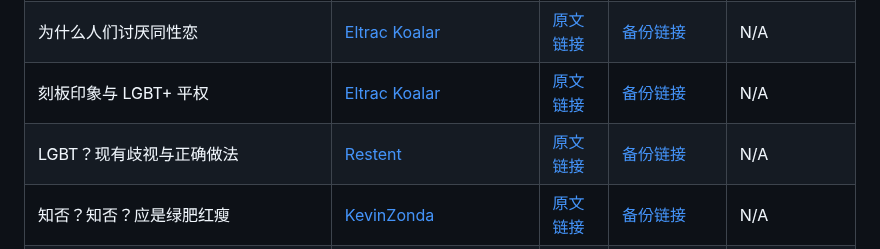
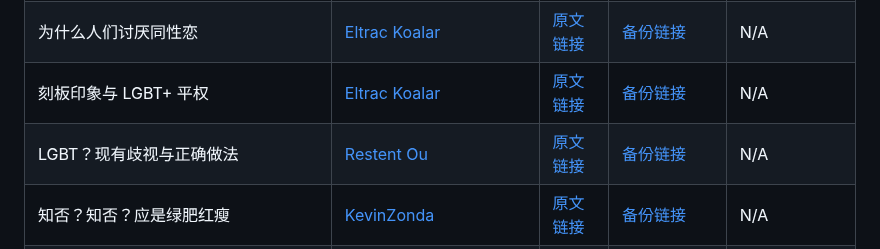
Before and after one commit to LGBT-CN/LGBTQIA-In-China, a Markdown page: README.md, the part around the change. GitHub-like rendering.

Commit message:
fix invaild hyperlink (#332)

```diff
--- a/README.md
+++ b/README.md
@@ -253,7 +253,7 @@
 |跨性别群体诸多权益应得到广泛关注|国务院妇女儿童工作委员会|[原文链接](http://www.nwccw.gov.cn/2018-08/14/content_218467.htm)|[备份链接](/post/跨性别群体诸多权益应得到广泛关注.md)|[归档1](https://archive.is/ypdtG)<br>[归档2](https://archive.is/I6nQm) |
 |为什么人们讨厌同性恋|[Eltrac Koalar](https://github.com/BigCoke233)|[原文链接](https://blog.guhub.cn/p/why-hate-homosexuality.html)|[备份链接](/post/why-hate-homosexuality.md)|N/A|
 |刻板印象与 LGBT+ 平权|[Eltrac Koalar](https://github.com/BigCoke233)|[原文链接](https://blog.guhub.cn/p/lgbt-pride.html)|[备份链接](/post/lgbt-pride-by-eltrac.md)|N/A|
-|LGBT？现有歧视与正确做法|[Restent](https://github.com/Restent)|[原文链接](/post/LGBT？现有歧视与正确做法.md)|[备份链接](/post/LGBT？现有歧视与正确做法.md)|N/A|
+|LGBT？现有歧视与正确做法|[Restent Ou](https://github.com/gxres042)|[原文链接](/post/LGBT？现有歧视与正确做法.md)|[备份链接](/post/LGBT？现有歧视与正确做法.md)|N/A|
 |知否？知否？应是绿肥红瘦|[KevinZonda](https://github.com/KevinZonda)|[原文链接](/post/知否？知否？应是绿肥红瘦.md)|[备份链接](/post/知否？知否？应是绿肥红瘦.md)|N/A|
 |同性恋不是病，真的没必要这么惶恐|雷叔说事（公众号）|[原文链接](https://mp.weixin.qq.com/s/bBI-DBeD5vuCeG_z_plP2g)|[备份链接](/post/同性恋不是病，真的没必要这么惶恐.md)|[WebArchive](https://web.archive.org/web/20210707003943/https://mp.weixin.qq.com/s/bBI-DBeD5vuCeG_z_plP2g)<br>[ArchiveToday](https://archive.ph/wip/2JO8w)|
 |你有反对同性恋的自由吗？| 水杉无水（公众号）|[原文链接](https://mp.weixin.qq.com/s?__biz=MzIyNjM2NzYyMQ==&mid=2247483877&idx=1&sn=6d9352ce91e27efccf8dfb51f5dba71e)|[备份链接](/post/你有反对同性恋的自由吗？.md)| [Telegraph](https://telegra.ph/%E4%BD%A0%E6%9C%89%E5%8F%8D%E5%AF%B9%E5%90%8C%E6%80%A7%E6%81%8B%E7%9A%84%E8%87%AA%E7%94%B1%E5%90%97-04-07)<br>[ArchiveToday](https://archive.is/IuALY#)|
```
